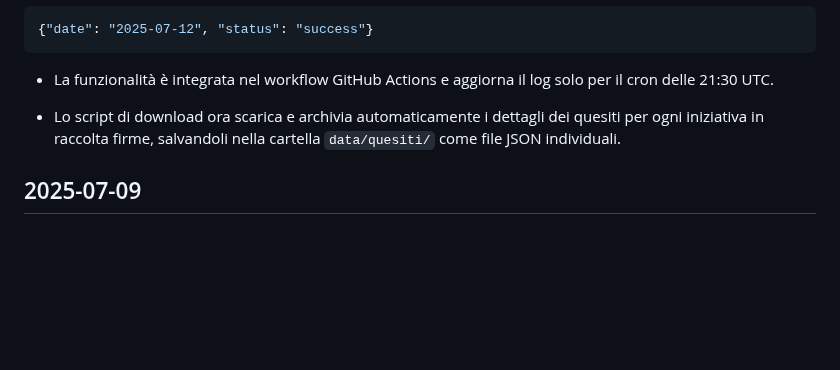
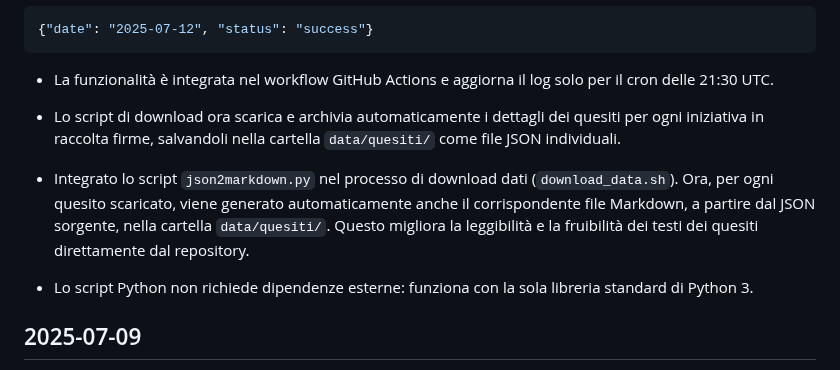
Before and after one commit to ondata/referendum_iniziative_popolari, a Markdown page: LOG.md, the part around the change. Drawn GitHub-style; blank space fills up the shorter version.

Commit message:
feat: integra json2markdown.py nel processo di download per generare file Markdown dai quesiti

```diff
--- a/LOG.md
+++ b/LOG.md
@@ -13,6 +13,9 @@ Esempio di riga:
 * La funzionalità è integrata nel workflow GitHub Actions e aggiorna il log solo per il cron delle 21:30 UTC.
 
 * Lo script di download ora scarica e archivia automaticamente i dettagli dei quesiti per ogni iniziativa in raccolta firme, salvandoli nella cartella `data/quesiti/` come file JSON individuali.
+
+* Integrato lo script `json2markdown.py` nel processo di download dati (`download_data.sh`). Ora, per ogni quesito scaricato, viene generato automaticamente anche il corrispondente file Markdown, a partire dal JSON sorgente, nella cartella `data/quesiti/`. Questo migliora la leggibilità e la fruibilità dei testi dei quesiti direttamente dal repository.
+* Lo script Python non richiede dipendenze esterne: funziona con la sola libreria standard di Python 3.
 
 ## 2025-07-09
 
```
